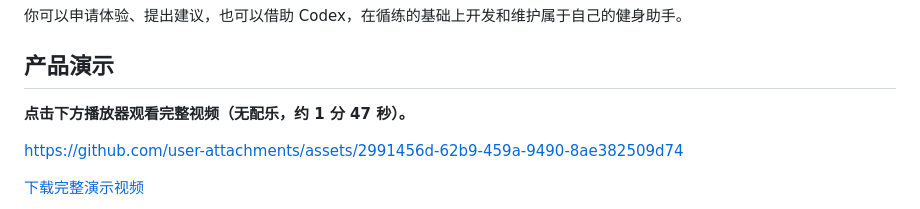
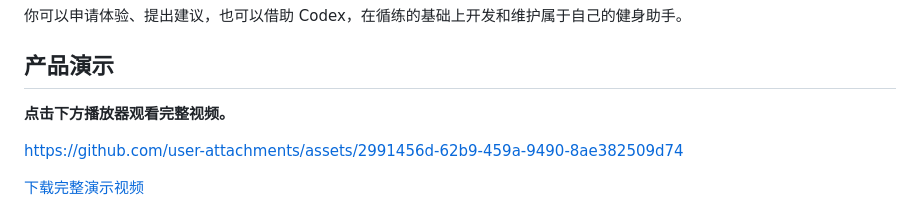
Before and after one commit to ZeHleven/Fitness-Agent, a Markdown page: README.md, the part around the change. Rendered like a GitHub page.

Commit message:
docs: simplify demo playback caption

```diff
--- a/README.md
+++ b/README.md
@@ -20,7 +20,7 @@
 
 ## 产品演示
 
-**点击下方播放器观看完整视频（无配乐，约 1 分 47 秒）。**
+**点击下方播放器观看完整视频。**
 
 https://github.com/user-attachments/assets/2991456d-62b9-459a-9490-8ae382509d74
 
```
